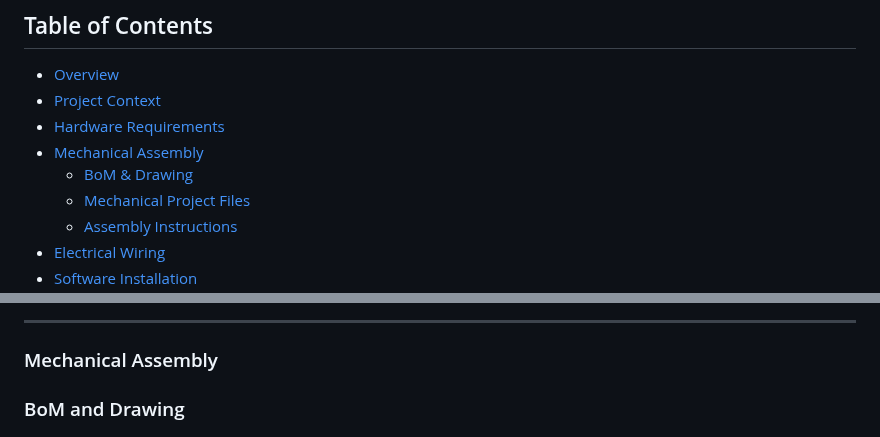
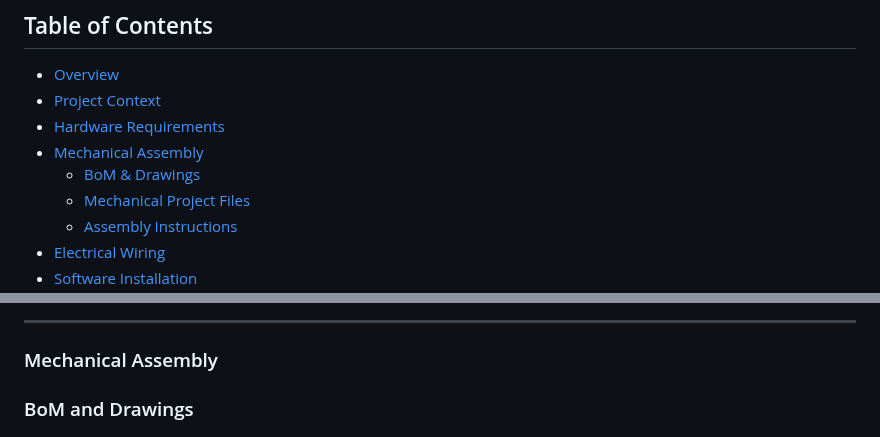
Before and after one commit to lapm6225/PlasmArm, a Markdown page: README.md, 2 parts joined by grey strips. GitHub-like rendering.

Commit message:
Fix typo in BoM and Drawings section header

```diff
--- a/README.md
+++ b/README.md
@@ -10,7 +10,7 @@ A 3-DOF (X, Y, Z) SCARA robotic arm controlled by an ESP32 with real-time WebSoc
 - [Project Context](#project-context)
 - [Hardware Requirements](#hardware-requirements)
 - [Mechanical Assembly](#mechanical-assembly)
-  - [BoM & Drawing](#BoM-and-Drawing)
+  - [BoM & Drawings](#BoM-and-Drawings)
   - [Mechanical Project Files](#Mechanical-Project-Files)
   - [Assembly Instructions](#Assembly-Instructions)
 - [Electrical Wiring](#electrical-wiring)
@@ -100,7 +100,7 @@ Agile methodology with incremental feature delivery throughout the project.
 
 ### Mechanical Assembly
 
-### BoM and Drawing
+### BoM and Drawings
 ![PlasmArm Robot Exploded](Mechanic/Complete%20Robot%20Exploded%20Assembly%20Drawing.png)
 ![End Effector Exploded](Mechanic/End%20Effector%20Exploded%20Assembly%20Drawing.png)
 
```
